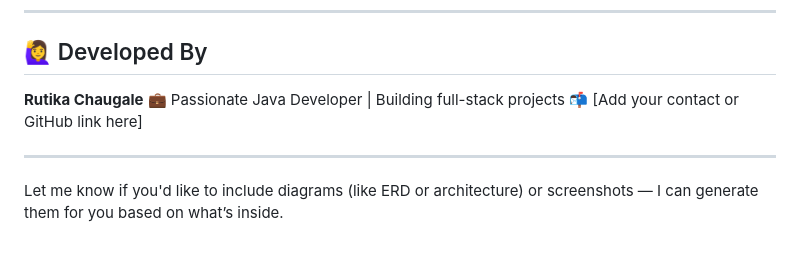
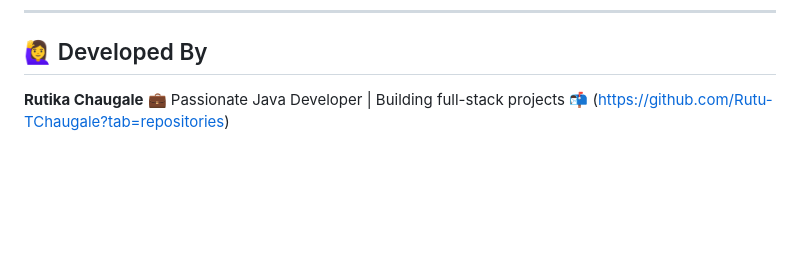
Before and after one commit to Rutu-TChaugale/Ecommerce-Store-Management-System-Shopholic, a Markdown page: README.md, the part around the change. GitHub-like rendering; blank space fills up the shorter version.

```diff
--- a/README.md
+++ b/README.md
@@ -202,8 +202,4 @@ This project is for educational purposes. You may modify and use it freely.
 
 **Rutika Chaugale**
 💼 Passionate Java Developer | Building full-stack projects
-📬 \[Add your contact or GitHub link here]
-
----
-
-Let me know if you'd like to include diagrams (like ERD or architecture) or screenshots — I can generate them for you based on what’s inside.
+📬 \(https://github.com/Rutu-TChaugale?tab=repositories)
```
